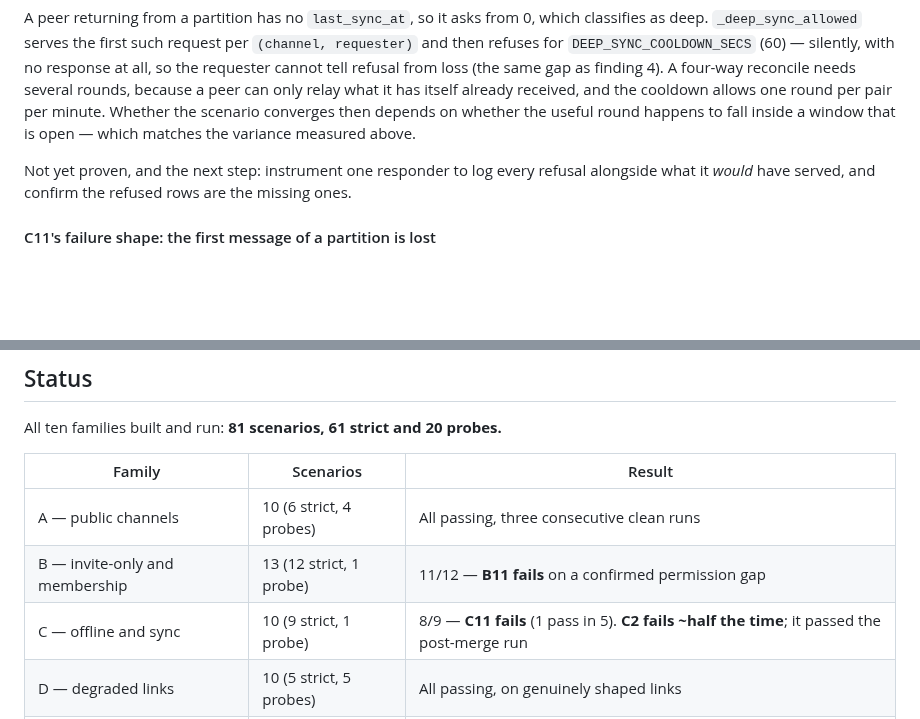
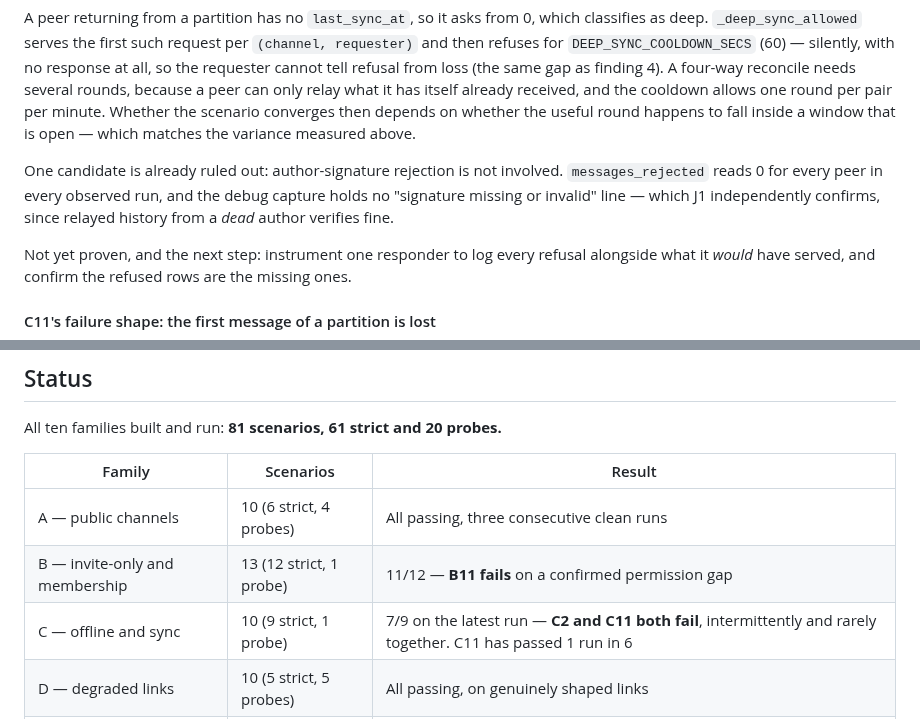
Before and after one commit to HunterL31/TrenchChat, a Markdown page: docs/testenv-scenarios.md, 2 parts joined by grey strips. GitHub-like rendering; blank space fills up the shorter version.

Commit message:
Rule out signature rejection as a cause of C11

```diff
--- a/docs/testenv-scenarios.md
+++ b/docs/testenv-scenarios.md
@@ -265,6 +265,11 @@ because a peer can only relay what it has itself already received, and the
 cooldown allows one round per pair per minute. Whether the scenario converges
 then depends on whether the useful round happens to fall inside a window that
 is open — which matches the variance measured above.
+
+One candidate is already ruled out: author-signature rejection is not involved.
+`messages_rejected` reads 0 for every peer in every observed run, and the debug
+capture holds no "signature missing or invalid" line — which J1 independently
+confirms, since relayed history from a *dead* author verifies fine.
 
 Not yet proven, and the next step: instrument one responder to log every
 refusal alongside what it *would* have served, and confirm the refused rows are
@@ -777,7 +782,7 @@ All ten families built and run: **81 scenarios, 61 strict and 20 probes.**
 |---|---|---|
 | A — public channels | 10 (6 strict, 4 probes) | All passing, three consecutive clean runs |
 | B — invite-only and membership | 13 (12 strict, 1 probe) | 11/12 — **B11 fails** on a confirmed permission gap |
-| C — offline and sync | 10 (9 strict, 1 probe) | 8/9 — **C11 fails** (1 pass in 5). **C2 fails ~half the time**; it passed the post-merge run |
+| C — offline and sync | 10 (9 strict, 1 probe) | 7/9 on the latest run — **C2 and C11 both fail**, intermittently and rarely together. C11 has passed 1 run in 6 |
 | D — degraded links | 10 (5 strict, 5 probes) | All passing, on genuinely shaped links |
 | E — servers | 6 (5 strict, 1 probe) | All passing |
 | F — reactions, presence, identity | 8 (7 strict, 1 probe) | All passing; F3's prediction refuted |
```
